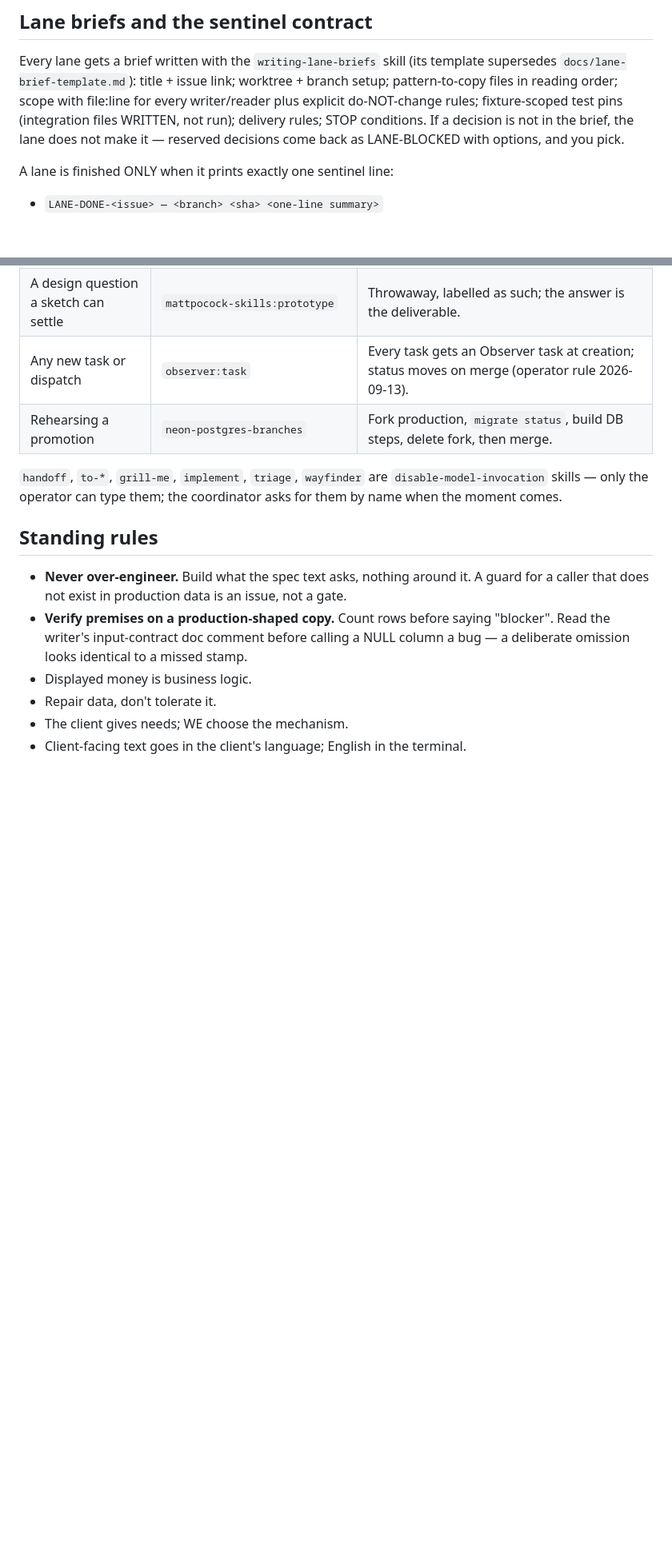
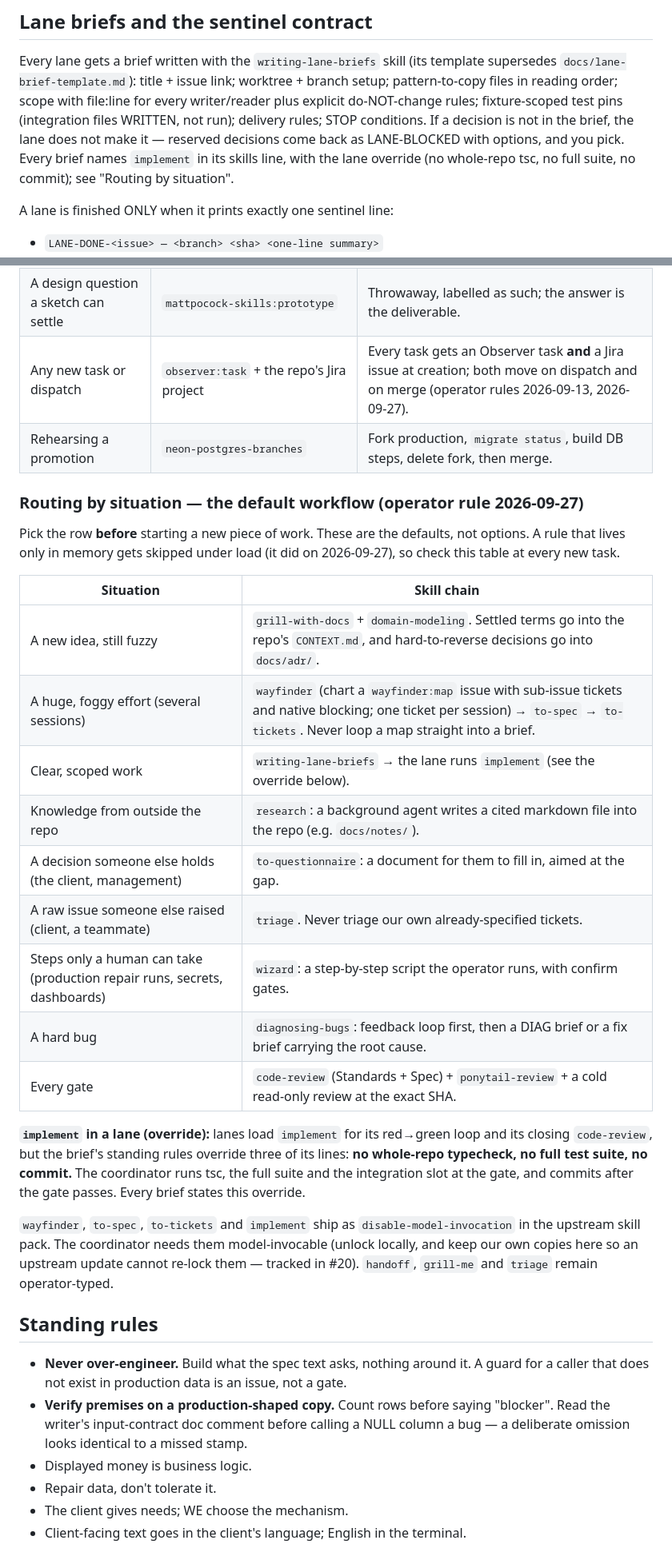
Before and after one commit to Observerstudio/coordinator, a Markdown page: SKILL.md, 2 parts joined by grey strips. Shown at 80% size. Drawn GitHub-style; blank space fills up the shorter version.

Commit message:
docs: route work to skills by situation; lanes run implement with the coordinator override

```diff
--- a/SKILL.md
+++ b/SKILL.md
@@ -97,7 +97,8 @@ worktree + branch setup; pattern-to-copy files in reading order; scope with file
 for every writer/reader plus explicit do-NOT-change rules; fixture-scoped test pins
 (integration files WRITTEN, not run); delivery rules; STOP conditions. If a decision is
 not in the brief, the lane does not make it — reserved decisions come back as
-LANE-BLOCKED with options, and you pick.
+LANE-BLOCKED with options, and you pick. Every brief names `implement` in its skills line, with the
+lane override (no whole-repo tsc, no full suite, no commit); see "Routing by situation".
 
 A lane is finished ONLY when it prints exactly one sentinel line:
 
@@ -194,11 +195,34 @@ Invoke these by name when the moment fits; do not re-implement what they do.
 | A refactor track over duplicated features | `claude-mem:pathfinder` then `ponytail:ponytail-debt` | Map the duplication, then price the debt, before any brief. |
 | The operator asks for an audit or a roadmap | `improve` (`quick`/`deep`/`next`) | Findings with evidence, plans for a stranger; not for briefing panes. |
 | A design question a sketch can settle | `mattpocock-skills:prototype` | Throwaway, labelled as such; the answer is the deliverable. |
-| Any new task or dispatch | `observer:task` | Every task gets an Observer task at creation; status moves on merge (operator rule 2026-09-13). |
+| Any new task or dispatch | `observer:task` + the repo's Jira project | Every task gets an Observer task **and** a Jira issue at creation; both move on dispatch and on merge (operator rules 2026-09-13, 2026-09-27). |
 | Rehearsing a promotion | `neon-postgres-branches` | Fork production, `migrate status`, build DB steps, delete fork, then merge. |
 
-`handoff`, `to-*`, `grill-me`, `implement`, `triage`, `wayfinder` are `disable-model-invocation`
-skills — only the operator can type them; the coordinator asks for them by name when the moment comes.
+### Routing by situation — the default workflow (operator rule 2026-09-27)
+
+Pick the row **before** starting a new piece of work. These are the defaults, not options. A rule that
+lives only in memory gets skipped under load (it did on 2026-09-27), so check this table at every new task.
+
+| Situation | Skill chain |
+|-----------|-------------|
+| A new idea, still fuzzy | `grill-with-docs` + `domain-modeling`. Settled terms go into the repo's `CONTEXT.md`, and hard-to-reverse decisions go into `docs/adr/`. |
+| A huge, foggy effort (several sessions) | `wayfinder` (chart a `wayfinder:map` issue with sub-issue tickets and native blocking; one ticket per session) → `to-spec` → `to-tickets`. Never loop a map straight into a brief. |
+| Clear, scoped work | `writing-lane-briefs` → the lane runs `implement` (see the override below). |
+| Knowledge from outside the repo | `research`: a background agent writes a cited markdown file into the repo (e.g. `docs/notes/`). |
+| A decision someone else holds (the client, management) | `to-questionnaire`: a document for them to fill in, aimed at the gap. |
+| A raw issue someone else raised (client, a teammate) | `triage`. Never triage our own already-specified tickets. |
+| Steps only a human can take (production repair runs, secrets, dashboards) | `wizard`: a step-by-step script the operator runs, with confirm gates. |
+| A hard bug | `diagnosing-bugs`: feedback loop first, then a DIAG brief or a fix brief carrying the root cause. |
+| Every gate | `code-review` (Standards + Spec) + `ponytail-review` + a cold read-only review at the exact SHA. |
+
+**`implement` in a lane (override):** lanes load `implement` for its red→green loop and its closing
+`code-review`, but the brief's standing rules override three of its lines: **no whole-repo typecheck, no full
+test suite, no commit.** The coordinator runs tsc, the full suite and the integration slot at the gate, and
+commits after the gate passes. Every brief states this override.
+
+`wayfinder`, `to-spec`, `to-tickets` and `implement` ship as `disable-model-invocation` in the upstream skill
+pack. The coordinator needs them model-invocable (unlock locally, and keep our own copies here so an upstream
+update cannot re-lock them — tracked in #20). `handoff`, `grill-me` and `triage` remain operator-typed.
 
 ## Standing rules
 
```
